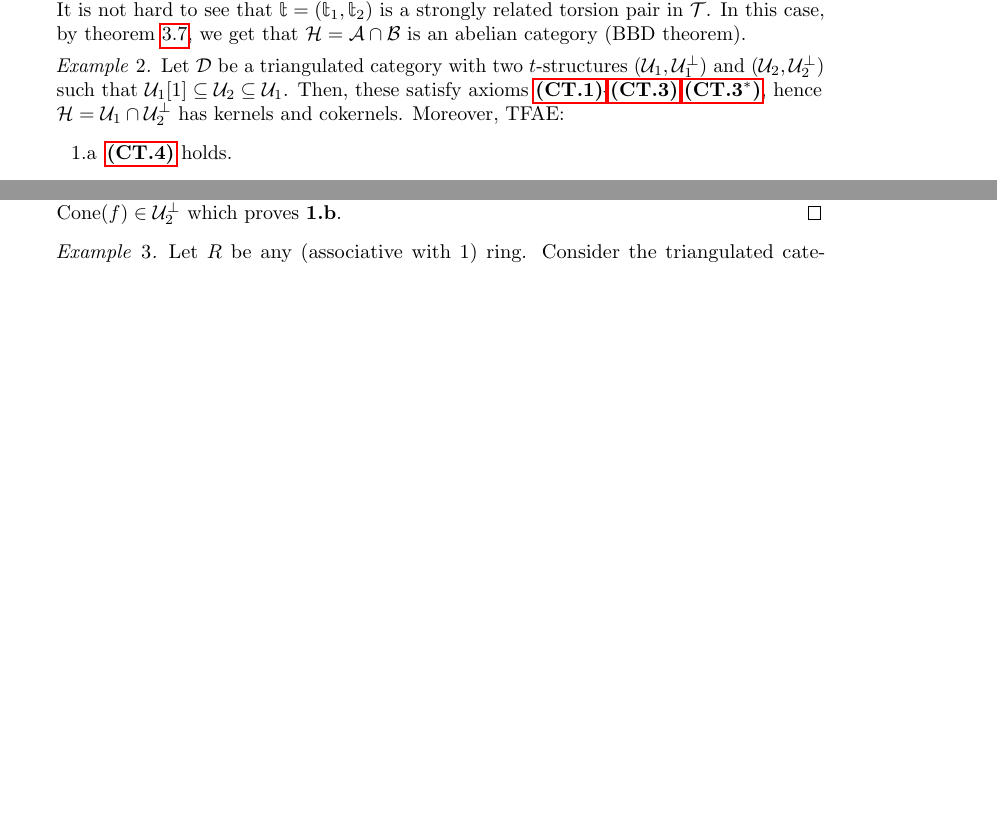
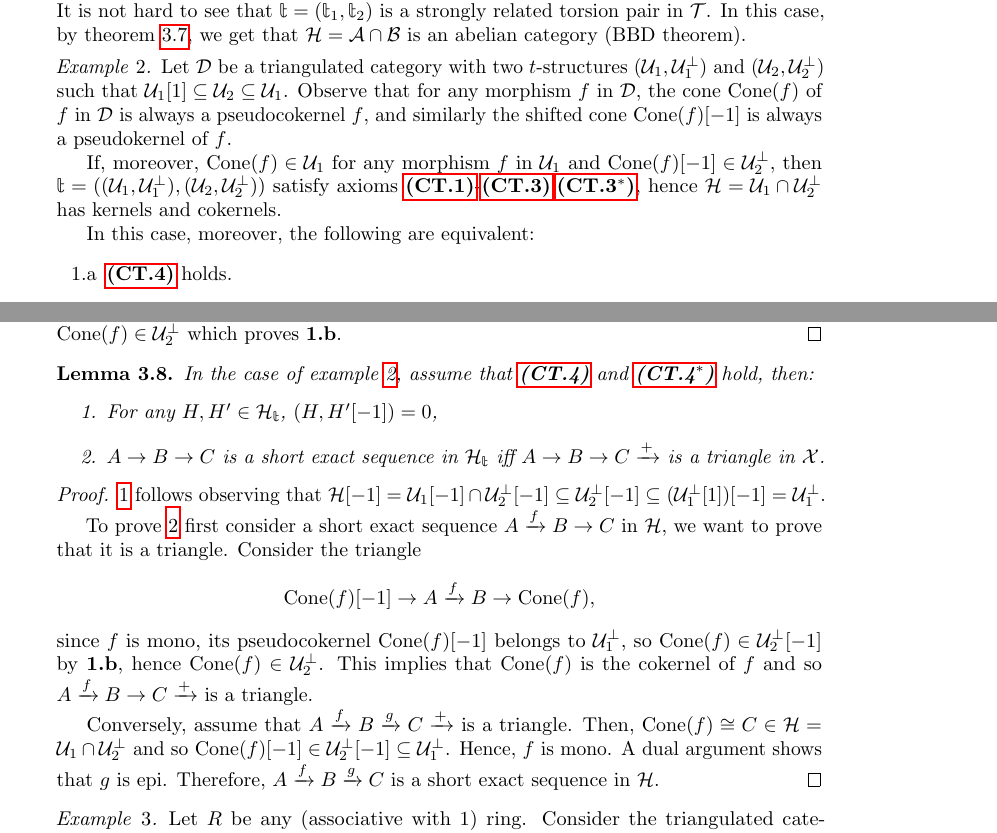
Before and after one commit to luvemil/phd-thesis, a LaTeX document (torsion_theories.tex, which reads axiomatization.tex): two parts of pages 8 and 10 of 17 before the commit and two parts of pages 8 and 10 of 18 after it, joined at a grey line, cut so that both start at the same text, the shorter picture padded with empty space. Compiled offline with pdfLaTeX.

Commit message:
Add lemma about t-structures in triangulated cats

```diff
--- a/axiomatization.tex
+++ b/axiomatization.tex
@@ -185,15 +185,24 @@ We start by recalling the definition of a t-structure in $\mathcal{T}$.
   is an abelian category (BBD theorem).
 \end{example}
 
-\begin{example}
+\begin{example}\label{example_tria}
   Let $\mathcal{D}$ be a triangulated category with two $t$-structures
   $(\mathcal{U}_1,\mathcal{U}_1^\perp)$ and $(\mathcal{U}_2,\mathcal{U}_2^\perp)$ such that
-  $\mathcal{U}_1[1]\subseteq\mathcal{U}_2\subseteq\mathcal{U}_1$. Then, these satisfy
+  $\mathcal{U}_1[1]\subseteq\mathcal{U}_2\subseteq\mathcal{U}_1$. Observe that for any
+  morphism $f$ in $\mathcal{D}$, the cone $\mathrm{Cone}(f)$ of $f$ in $\mathcal{D}$ is
+  always a pseudocokernel $f$, and similarly the shifted cone $\mathrm{Cone}(f)[-1]$ is always
+  a pseudokernel of $f$.
+
+  If, moreover, $\mathrm{Cone}(f)\in\mathcal{U}_1$ for any morphism
+  $f$ in $\mathcal{U}_1$ and $\mathrm{Cone}(f)[-1]\in\mathcal{U}_2^\perp$, then
+  $\mathbb{t}=((\mathcal{U}_1,\mathcal{U}_1^\perp),(\mathcal{U}_2,\mathcal{U}_2^\perp))$ satisfy
   axioms \ref{ax:ct1}-\ref{ax:ct3},\ref{ax:ct3op}, hence $\mathcal{H}=\mathcal{U}_1\cap\mathcal{U}_2^\perp$ has
-  kernels and cokernels. Moreover, TFAE:
+  kernels and cokernels.
+
+  In this case, moreover, the following are equivalent:
   \begin{enumerate}
     \item[1.a] \ref{ax:ct4} holds.
-    \item[1.b] If $V_1\to H_1\nto{f} H_2\nto{+}$ is a distinguished triangle such
+    \item[1.b]\label{ax:eqb} If $V_1\to H_1\nto{f} H_2\nto{+}$ is a distinguished triangle such
     that $H_1, H_2\in\mathcal{H}$ and $V_1\in\mathcal{U}_1^\perp$, then $V_1\in\mathcal{U}_2^\perp[-1]$.
   \end{enumerate}
   And, dually, there is an equivalence of the following:
@@ -340,7 +349,34 @@ We start by recalling the definition of a t-structure in $\mathcal{T}$.
   Since $\mathrm{Cone}(f)[-1]\in \mathcal{U}_1^\perp$, so does $H_1'$. Similarly,
   $H_1'\in\mathcal{U}_1$ because $H_1\in\mathcal{U}_1$. Hence, $H_1'=0$ and $\alpha:H_1\to V_2$ is an iso.
   The same follows for $\lambda$. Therefore, $\mathrm{Cone}(f)\in\mathcal{U}_2^\perp$ which
-  proves \textbf{1.b}.
+  proves \triangb.
+\end{proof}
+
+\begin{lemma}\label{lemma_tria}
+  In the case of \cref{example_tria}, assume that \ref{ax:ct4} and \ref{ax:ct4op} hold, then:
+  \begin{enumerate}
+    \item\label{lemma_tria_a} For any $H,H'\in\H_\mathbb{t}$, $(H,H'[-1])=0$,
+    \item\label{lemma_tria_b} $A\to B\to C$ is a short exact sequence in $\mathcal{H}_\mathbb{t}$ iff $A\to B\to C\nto{+}$ is
+    a triangle in $\X$.
+  \end{enumerate}
+\end{lemma}
+
+\begin{proof}
+  \ref{lemma_tria_a} follows observing that
+  $\H[-1]=\mathcal{U}_1[-1]\cap\mathcal{U}_2^\perp[-1]\subseteq \mathcal{U}_2^\perp[-1]\subseteq(\mathcal{U}_1^\perp[1])[-1]=\mathcal{U}_1^\perp$.
+
+  To prove \ref{lemma_tria_b} first consider a short exact sequence $A\nto{f} B\to C$ in $\mathcal{H}$, we want to
+  prove that it is a triangle. Consider the triangle
+  \begin{equation*}
+    \mathrm{Cone}(f)[-1]\to A\nto{f} B \to \mathrm{Cone}(f),
+  \end{equation*}
+  since $f$ is mono, its pseudocokernel $\mathrm{Cone}(f)[-1]$ belongs to $\mathcal{U}_1^\perp$, so
+  $\mathrm{Cone}(f)\in\mathcal{U}_2^\perp[-1]$ by \triangb, hence $\mathrm{Cone}(f)\in\mathcal{U}_2^\perp$.
+  This implies that $\mathrm{Cone}(f)$ is the cokernel of $f$ and so $A\nto{f} B\to C\nto{+}$ is a triangle.
+
+  Conversely, assume that $A\nto{f} B\nto{g} C\nto{+}$ is a triangle. Then, $\mathrm{Cone}(f)\cong C\in\H=\mathcal{U}_1\cap\mathcal{U}_2^\perp$ and
+  so $\mathrm{Cone}(f)[-1]\in\mathcal{U}_2^\perp[-1]\subseteq \mathcal{U}_1^\perp$. Hence, $f$ is mono. A dual argument
+  shows that $g$ is epi. Therefore, $A\nto{f} B\nto{g} C$ is a short exact sequence in $\mathcal{H}$.
 \end{proof}
 
 \begin{example}
--- a/torsion_theories.tex
+++ b/torsion_theories.tex
@@ -93,6 +93,9 @@
 \newcommand{\PCok}{\ensuremath{\mathrm{\textup{PCok\,}}}}
 \newcommand{\PKer}{\ensuremath{\mathrm{\textup{PKer\,}}}}
 
+%% REFERENCES
+\newcommand{\triangb}{\textbf{1.b}}
+
 \def\H{\mathcal H}
 \def\X{\mathcal X}
 \def\F{\mathcal F}
```
Also changed, not shown: axiomatization.tex (2 more changed lines).
